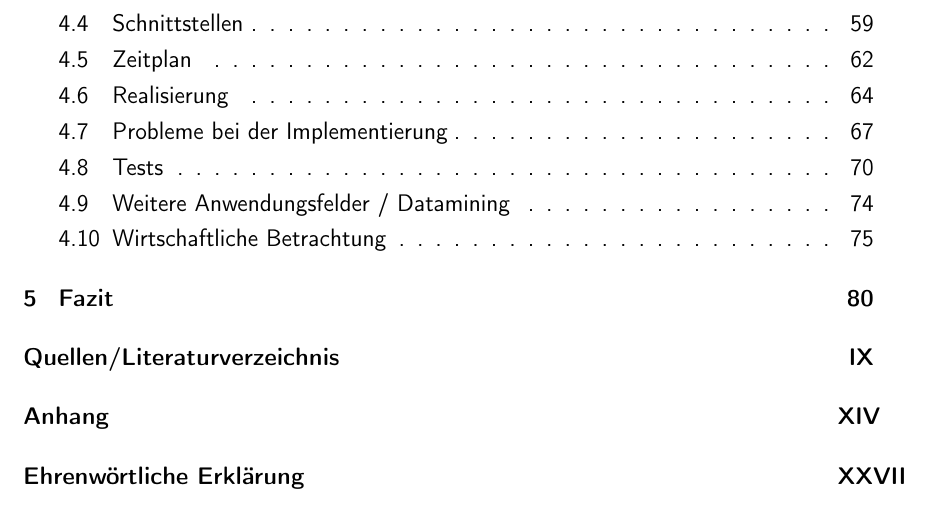
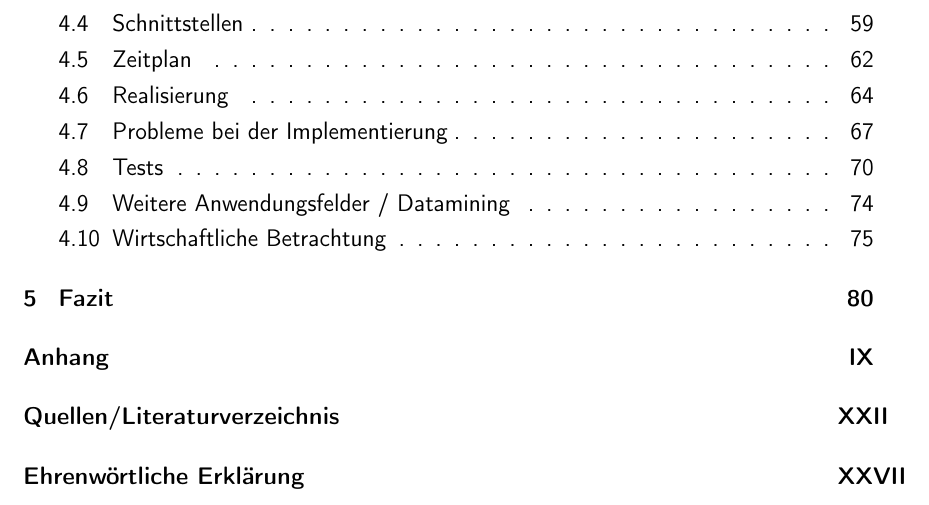
Before and after one commit to rarspace01/snmptrack, a LaTeX document (doc/Latex/Bachelor_Arbeit.tex, which reads doc/Latex/Packages.tex, doc/Latex/Silbentrennung.tex): part of page 5 of 112, cut so that both start at the same text. Compiled offline with pdfLaTeX; an older LaTeX class or package is replaced by its successor.

Commit message:
*DOC: -fix

```diff
--- a/doc/Latex/Bachelor_Arbeit.tex
+++ b/doc/Latex/Bachelor_Arbeit.tex
@@ -152,8 +152,7 @@
 %\bibliographystyle{natdin}		% DIN-Stil des Literaturverzeichnisses
 %\bibliographystyle{gerplain}
 
-\ihead{Quellen/Literaturverzeichnis}
-\include{Inhalt/bib}
+
 
 % Anhang -------------------------------------------------------------------
 %		Die Inhalte des Anhangs werden analog zu den Kapiteln inkludiert.
@@ -176,6 +175,9 @@
 % --------------------------------------------------------------------------
 %\printindex		% Index hier einfgen
 
+\ihead{Quellen/Literaturverzeichnis}
+\include{Inhalt/bib}
+\ihead{\headmark}
 \include{Inhalt/Erklaerung}	% Selbstndigkeitserklrung
 
 \end{document}
--- a/doc/Latex/Packages.tex
+++ b/doc/Latex/Packages.tex
@@ -134,7 +134,7 @@ hypertexnames=false,% zur korrekten Erstellung der Bookmarks
 linktocpage % Seitenzahlen anstatt Text im Inhaltsverzeichnis verlinken
 ]{hyperref}
 
-\pdfcompresslevel=1
+\pdfcompresslevel=0
 %\pdﬁmageresolution=1200
 %\pdfpkresolution=1200
 
--- a/doc/Latex/Silbentrennung.tex
+++ b/doc/Latex/Silbentrennung.tex
@@ -10,3 +10,4 @@
 \hyphenation{letz-ten}
 \hyphenation{JNDI}
 \hyphenation{so-ge-nann-te}
+\hyphenation{Note-book}
```
Also changed, not shown: doc/Latex/Bachelor_Arbeit.tex (2 more changed lines), 11 other files.
